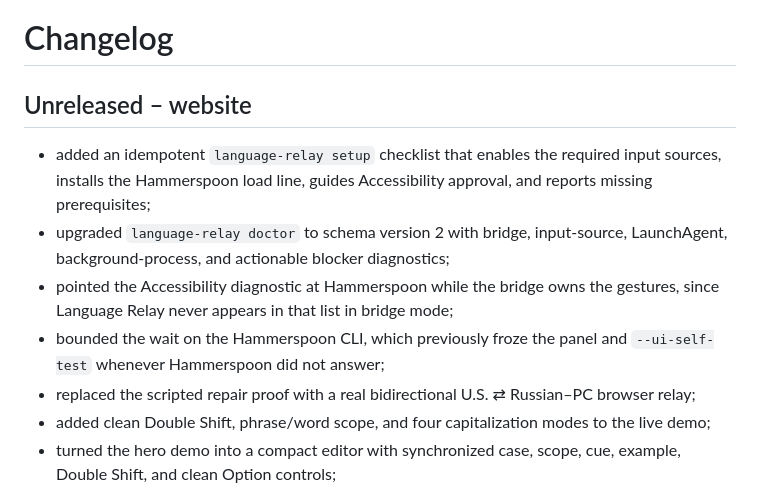
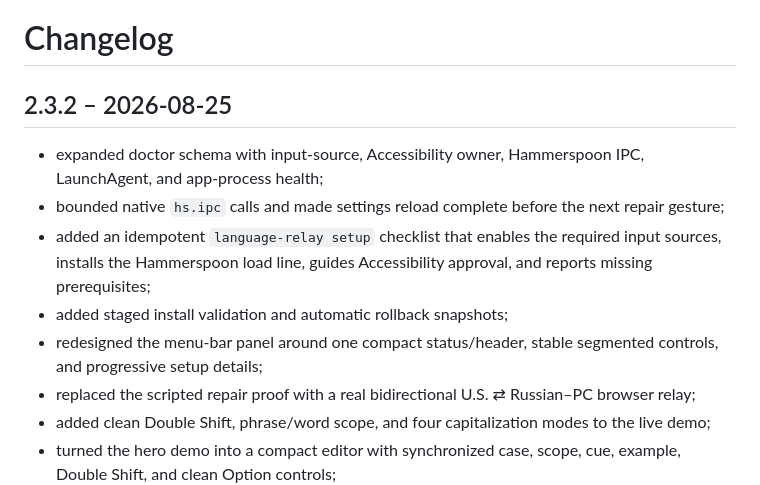
Before and after one commit to aPoWall/language-relay, a Markdown page: CHANGELOG.md, the part around the change. GitHub-like rendering.

Commit message:
setup: harden runtime health and compact panel

```diff
--- a/CHANGELOG.md
+++ b/CHANGELOG.md
@@ -1,11 +1,12 @@
 # Changelog
 
-## Unreleased – website
+## 2.3.2 – 2026-08-25
 
+- expanded doctor schema with input-source, Accessibility owner, Hammerspoon IPC, LaunchAgent, and app-process health;
+- bounded native `hs.ipc` calls and made settings reload complete before the next repair gesture;
 - added an idempotent `language-relay setup` checklist that enables the required input sources, installs the Hammerspoon load line, guides Accessibility approval, and reports missing prerequisites;
-- upgraded `language-relay doctor` to schema version 2 with bridge, input-source, LaunchAgent, background-process, and actionable blocker diagnostics;
-- pointed the Accessibility diagnostic at Hammerspoon while the bridge owns the gestures, since Language Relay never appears in that list in bridge mode;
-- bounded the wait on the Hammerspoon CLI, which previously froze the panel and `--ui-self-test` whenever Hammerspoon did not answer;
+- added staged install validation and automatic rollback snapshots;
+- redesigned the menu-bar panel around one compact status/header, stable segmented controls, and progressive setup details;
 - replaced the scripted repair proof with a real bidirectional U.S. ⇄ Russian–PC browser relay;
 - added clean Double Shift, phrase/word scope, and four capitalization modes to the live demo;
 - turned the hero demo into a compact editor with synchronized case, scope, cue, example, Double Shift, and clean Option controls;
```
Also changed, not shown: README.md (+3 -1 lines), SECURITY.md (+2 -0 lines), docs/language-relay-panel.png, 11 other files.
